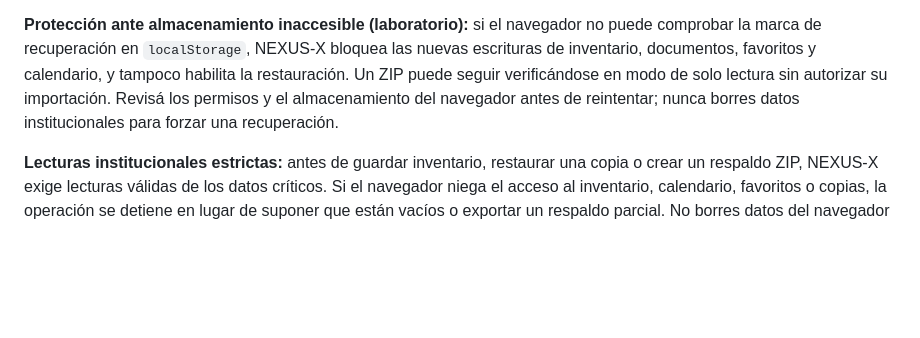
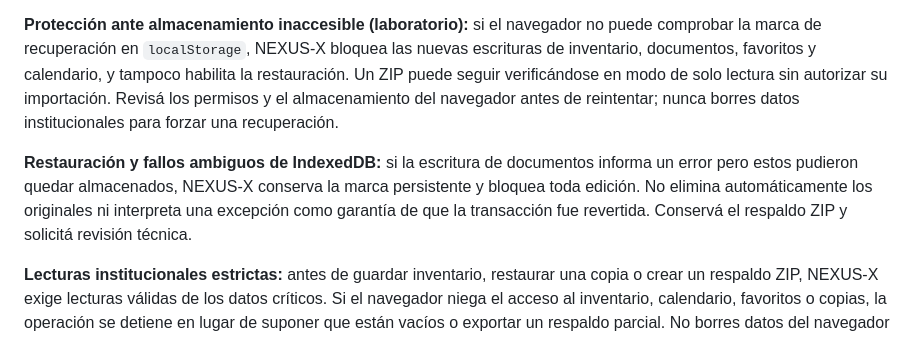
Before and after one commit to miqueas80/laboratorio-universal, a Markdown page: README.md, the part around the change. Drawn GitHub-style; blank space fills up the shorter version.

Commit message:
docs(recovery): explain uncertain IndexedDB commits and safe manual review

```diff
--- a/README.md
+++ b/README.md
@@ -37,6 +37,8 @@ En **Ajustes** hay tres operaciones distintas:
 
 **Protección ante almacenamiento inaccesible (laboratorio):** si el navegador no puede comprobar la marca de recuperación en `localStorage`, NEXUS-X bloquea las nuevas escrituras de inventario, documentos, favoritos y calendario, y tampoco habilita la restauración. Un ZIP puede seguir verificándose en modo de solo lectura sin autorizar su importación. Revisá los permisos y el almacenamiento del navegador antes de reintentar; nunca borres datos institucionales para forzar una recuperación.
 
+**Restauración y fallos ambiguos de IndexedDB:** si la escritura de documentos informa un error pero estos pudieron quedar almacenados, NEXUS-X conserva la marca persistente y bloquea toda edición. No elimina automáticamente los originales ni interpreta una excepción como garantía de que la transacción fue revertida. Conservá el respaldo ZIP y solicitá revisión técnica.
+
 **Lecturas institucionales estrictas:** antes de guardar inventario, restaurar una copia o crear un respaldo ZIP, NEXUS-X exige lecturas válidas de los datos críticos. Si el navegador niega el acceso al inventario, calendario, favoritos o copias, la operación se detiene en lugar de suponer que están vacíos o exportar un respaldo parcial. No borres datos del navegador para salir de este estado.
 
 **Evaluación asistida en Ajustes:** si una restauración se interrumpe, el botón **Revisar restauración interrumpida** permite comparar los contadores declarados por la marca con los registros y documentos que aún están accesibles. También permite descargar un informe JSON **sin documentos, nombres ni notas privadas**, para la persona responsable del soporte técnico. Los recuentos pueden coincidir aun cuando los datos estén dañados: **el informe no autoriza borrar la marca, reintentar, ni declarar una restauración completa**. Conservá el ZIP original y realizá una revisión manual antes de tomar decisiones.
```
